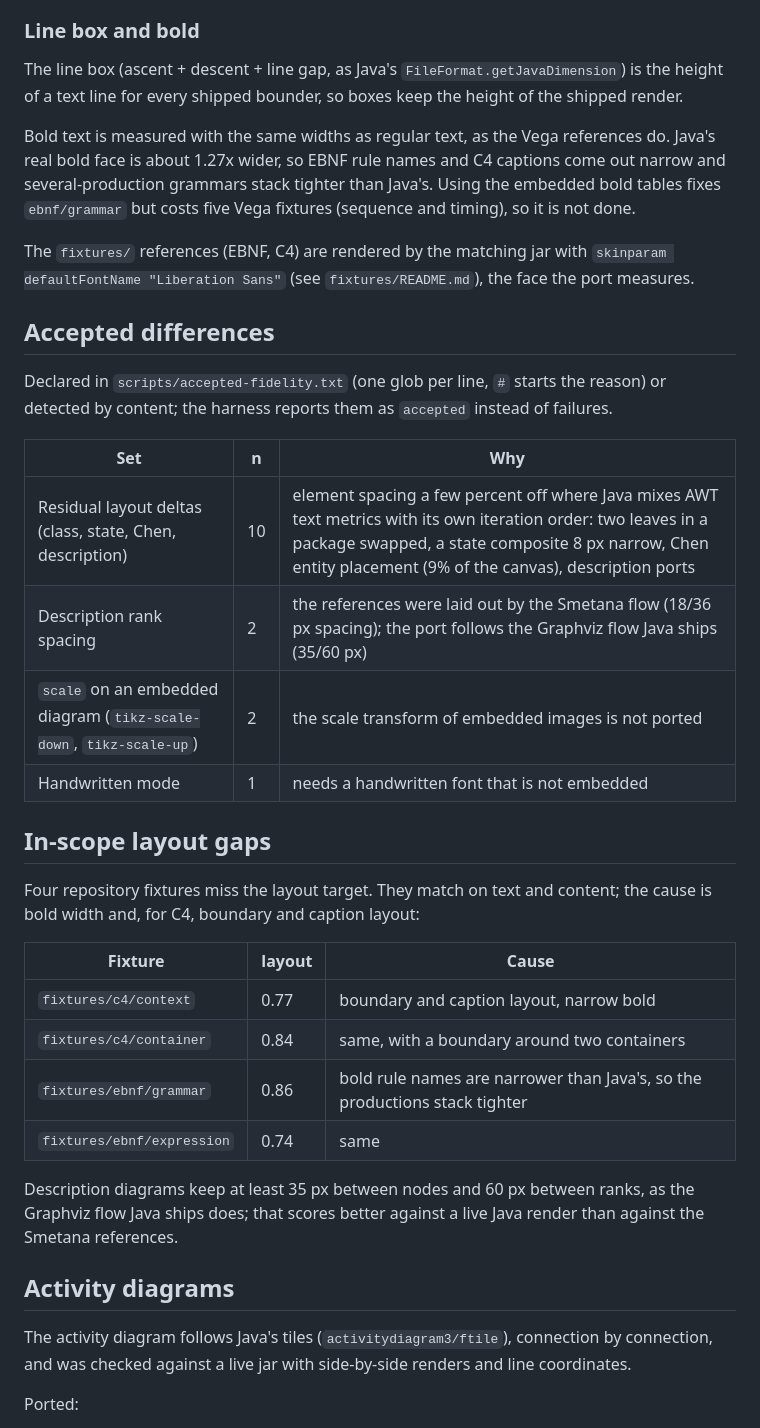
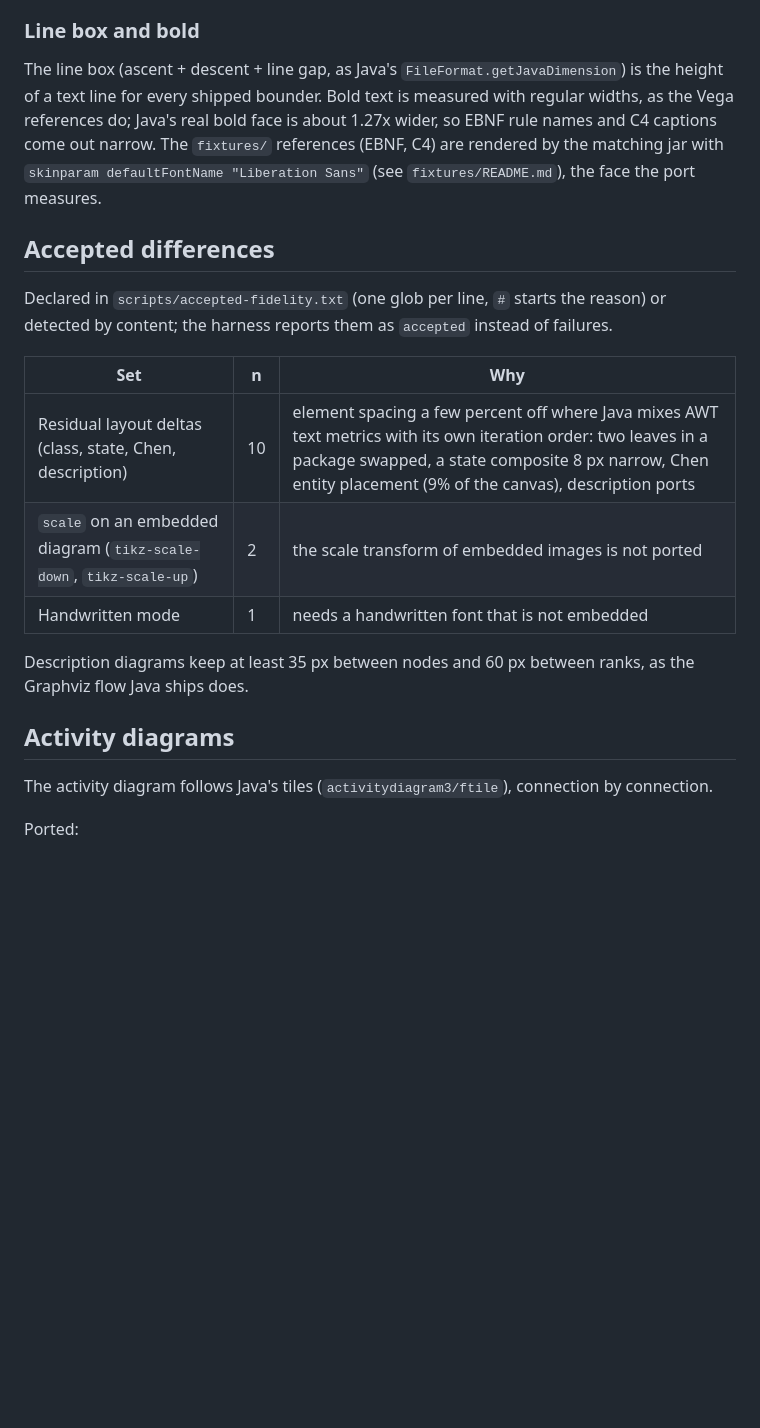
Before and after one commit to bjornharrtell/plantuml-rs, a Markdown page: docs/PLAN.md, the part around one of its changes. Drawn GitHub-style; blank space fills up the shorter version.

```diff
--- a/docs/PLAN.md
+++ b/docs/PLAN.md
@@ -148,15 +128,10 @@ That is what scores the zero-space, point-size-line, deprecated-colour and embed
 ### Line box and bold
 
 The line box (ascent + descent + line gap, as Java's `FileFormat.getJavaDimension`) is the height of a text line for
-every shipped bounder, so boxes keep the height of the shipped render.
-
-Bold text is measured with the same widths as regular text, as the Vega references do. Java's real bold face is about
-1.27x wider, so EBNF rule names and C4 captions come out narrow and several-production grammars stack tighter than
-Java's. Using the embedded bold tables fixes `ebnf/grammar` but costs five Vega fixtures (sequence and timing), so it is
-not done.
-
-The `fixtures/` references (EBNF, C4) are rendered by the matching jar with `skinparam defaultFontName "Liberation Sans"`
-(see `fixtures/README.md`), the face the port measures.
+every shipped bounder. Bold text is measured with regular widths, as the Vega references do; Java's real bold face is
+about 1.27x wider, so EBNF rule names and C4 captions come out narrow. The `fixtures/` references (EBNF, C4) are
+rendered by the matching jar with `skinparam defaultFontName "Liberation Sans"` (see `fixtures/README.md`), the face
+the port measures.
 
 ## Accepted differences
 
@@ -166,29 +141,14 @@ harness reports them as `accepted` instead of failures.
 | Set | n | Why |
 |---|---|---|
 | Residual layout deltas (class, state, Chen, description) | 10 | element spacing a few percent off where Java mixes AWT text metrics with its own iteration order: two leaves in a package swapped, a state composite 8 px narrow, Chen entity placement (9% of the canvas), description ports |
-| Description rank spacing | 2 | the references were laid out by the Smetana flow (18/36 px spacing); the port follows the Graphviz flow Java ships (35/60 px) |
 | `scale` on an embedded diagram (`tikz-scale-down`, `tikz-scale-up`) | 2 | the scale transform of embedded images is not ported |
 | Handwritten mode | 1 | needs a handwritten font that is not embedded |
 
-## In-scope layout gaps
-
-Four repository fixtures miss the layout target. They match on text and content; the cause is bold width and, for C4,
-boundary and caption layout:
-
-| Fixture | layout | Cause |
-|---|---|---|
-| `fixtures/c4/context` | 0.77 | boundary and caption layout, narrow bold |
-| `fixtures/c4/container` | 0.84 | same, with a boundary around two containers |
-| `fixtures/ebnf/grammar` | 0.86 | bold rule names are narrower than Java's, so the productions stack tighter |
-| `fixtures/ebnf/expression` | 0.74 | same |
-
-Description diagrams keep at least 35 px between nodes and 60 px between ranks, as the Graphviz flow Java ships does;
-that scores better against a live Java render than against the Smetana references.
+Description diagrams keep at least 35 px between nodes and 60 px between ranks, as the Graphviz flow Java ships does.
 
 ## Activity diagrams
 
-The activity diagram follows Java's tiles (`activitydiagram3/ftile`), connection by connection, and was checked against
-a live jar with side-by-side renders and line coordinates.
+The activity diagram follows Java's tiles (`activitydiagram3/ftile`), connection by connection.
 
 Ported:
 
```
Also changed, not shown: other parts of docs/PLAN.md (+22 -42 lines), README.md (+4 -6 lines), docs/PERFORMANCE.md (+1 -2 lines).
